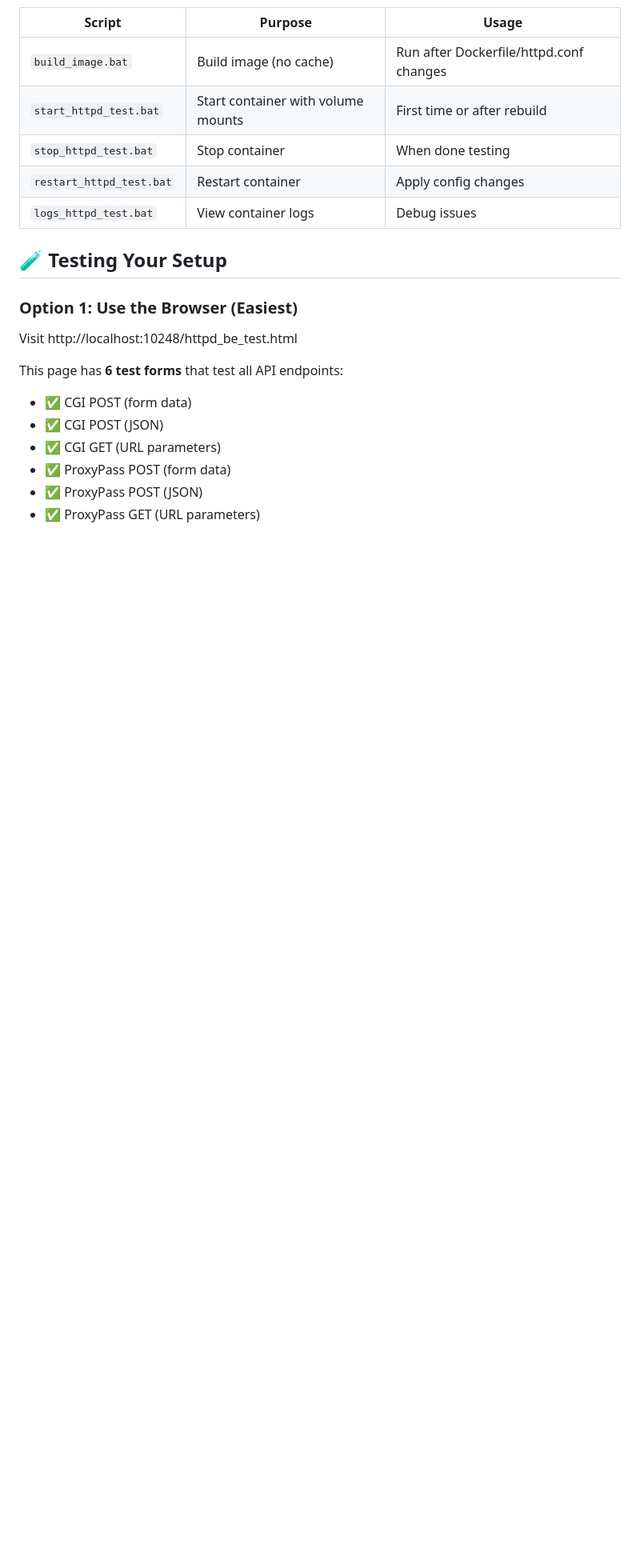
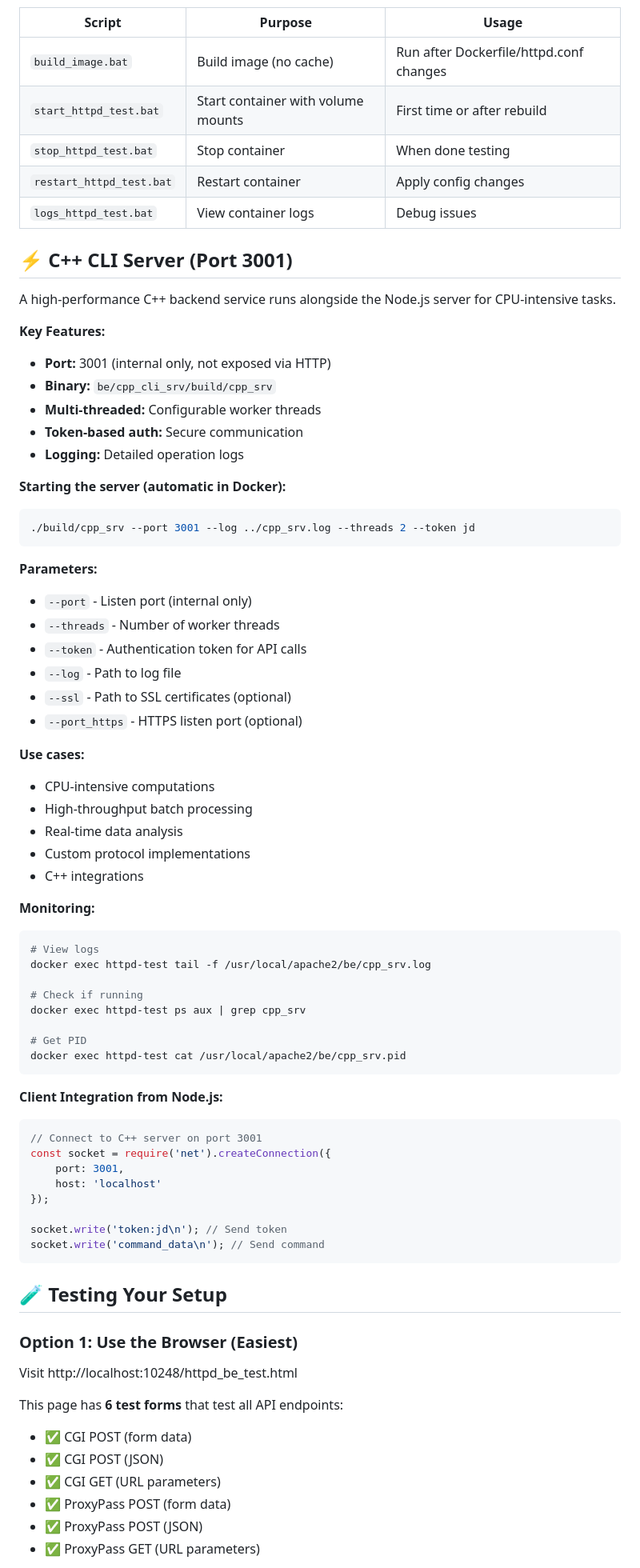
Before and after one commit to tlqtangok/jd_httpd, a Markdown page: README.md, the part around one of its changes. Shown at 80% size. Rendered like a GitHub page; blank space fills up the shorter version.

````diff
--- a/README.md
+++ b/README.md
@@ -361,6 +387,61 @@ start_httpd_test.bat
 | `stop_httpd_test.bat` | Stop container | When done testing |
 | `restart_httpd_test.bat` | Restart container | Apply config changes |
 | `logs_httpd_test.bat` | View container logs | Debug issues |
+
+## ⚡ C++ CLI Server (Port 3001)
+
+A high-performance C++ backend service runs alongside the Node.js server for CPU-intensive tasks.
+
+**Key Features:**
+- **Port:** 3001 (internal only, not exposed via HTTP)
+- **Binary:** `be/cpp_cli_srv/build/cpp_srv`
+- **Multi-threaded:** Configurable worker threads
+- **Token-based auth:** Secure communication
+- **Logging:** Detailed operation logs
+
+**Starting the server (automatic in Docker):**
+```bash
+./build/cpp_srv --port 3001 --log ../cpp_srv.log --threads 2 --token jd
+```
+
+**Parameters:**
+- `--port` - Listen port (internal only)
+- `--threads` - Number of worker threads
+- `--token` - Authentication token for API calls
+- `--log` - Path to log file
+- `--ssl` - Path to SSL certificates (optional)
+- `--port_https` - HTTPS listen port (optional)
+
+**Use cases:**
+- CPU-intensive computations
+- High-throughput batch processing
+- Real-time data analysis
+- Custom protocol implementations
+- C++ integrations
+
+**Monitoring:**
+```bash
+# View logs
+docker exec httpd-test tail -f /usr/local/apache2/be/cpp_srv.log
+
+# Check if running
+docker exec httpd-test ps aux | grep cpp_srv
+
+# Get PID
+docker exec httpd-test cat /usr/local/apache2/be/cpp_srv.pid
+```
+
+**Client Integration from Node.js:**
+```javascript
+// Connect to C++ server on port 3001
+const socket = require('net').createConnection({
+    port: 3001,
+    host: 'localhost'
+});
+
+socket.write('token:jd\n'); // Send token
+socket.write('command_data\n'); // Send command
+```
 
 ## 🧪 Testing Your Setup
 
````
Also changed, not shown: other parts of README.md (+71 -0 lines).
